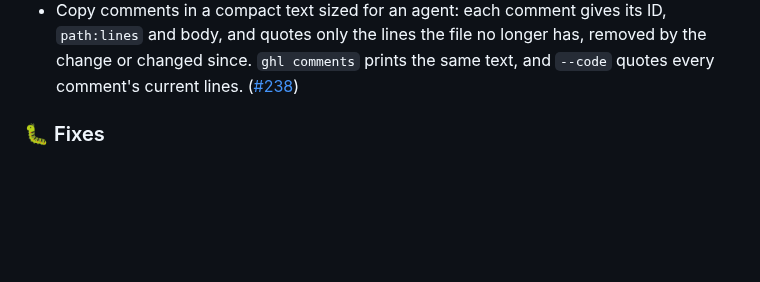
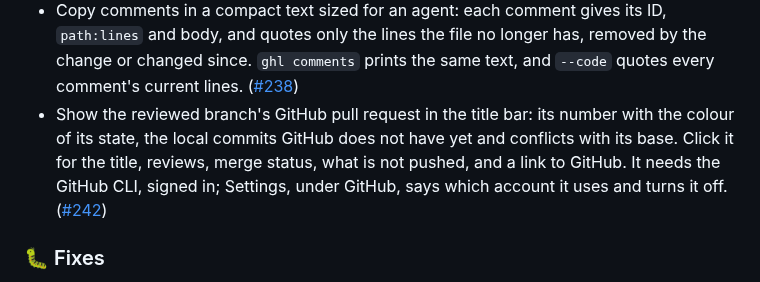
Before and after one commit to vmaerten/diffdesk, a Markdown page: CHANGELOG.md, the part around the change. Drawn GitHub-style; blank space fills up the shorter version.

Commit message:
docs(changelog): add the pull request in the title bar

```diff
--- a/CHANGELOG.md
+++ b/CHANGELOG.md
@@ -17,6 +17,7 @@
 - Code intelligence, in beta: turn it on in Settings, then hold `Cmd` over a symbol for its type and documentation, and `Cmd`-click it to go to its definition, with `Cmd+[` to come back. The answers come from the language servers on your Mac, for working-tree reviews: TypeScript 7 or `tsrs`, `basedpyright`, `pyright` or `ty` for Python, `gopls`, `terraform-ls`, `helm_ls` for Helm charts, and `rust-analyzer`. References opens a Symbol tab beside Comments with the symbol's references in the repository, those in the diff marked and one click away; a setting turns the tab off. Settings show which server each language would use, and the status bar what it is doing. ([#223](https://github.com/vmaerten/ghl/pull/223), [#226](https://github.com/vmaerten/ghl/pull/226), [#228](https://github.com/vmaerten/ghl/pull/228), [#231](https://github.com/vmaerten/ghl/pull/231), [#236](https://github.com/vmaerten/ghl/pull/236), [#237](https://github.com/vmaerten/ghl/pull/237))
 - Resolve a comment instead of deleting it: Resolve on a card closes it and keeps it, out of the diff, the panel, the count and Copy. `ghl comments` and Copy show each comment's ID, `ghl comments --all` lists resolved comments too, and `ghl comments resolve <id>` and `reopen <id>` work from the terminal. The review state moves to version 2; an older ghl refuses it instead of reopening resolved comments. ([#227](https://github.com/vmaerten/ghl/pull/227))
 - Copy comments in a compact text sized for an agent: each comment gives its ID, `path:lines` and body, and quotes only the lines the file no longer has, removed by the change or changed since. `ghl comments` prints the same text, and `--code` quotes every comment's current lines. ([#238](https://github.com/vmaerten/ghl/pull/238))
+- Show the reviewed branch's GitHub pull request in the title bar: its number with the colour of its state, the local commits GitHub does not have yet and conflicts with its base. Click it for the title, reviews, merge status, what is not pushed, and a link to GitHub. It needs the GitHub CLI, signed in; Settings, under GitHub, says which account it uses and turns it off. ([#242](https://github.com/vmaerten/ghl/pull/242))
 
 ### 🐛 Fixes
 
```
